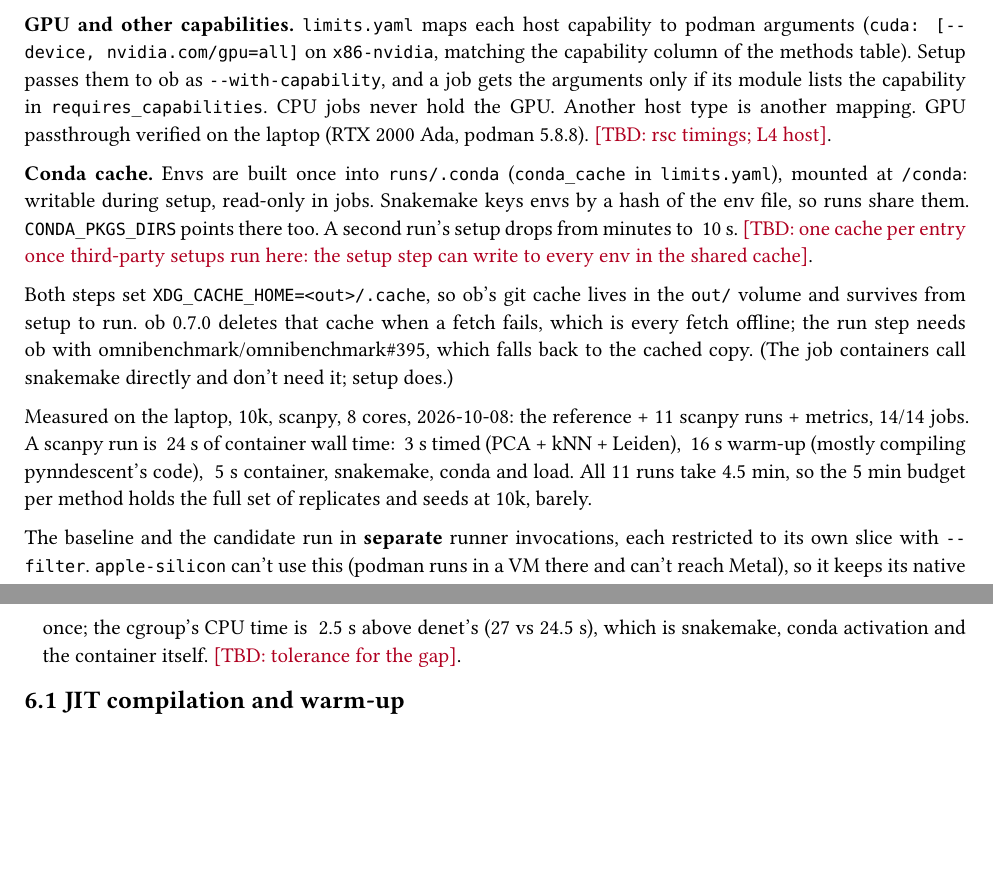
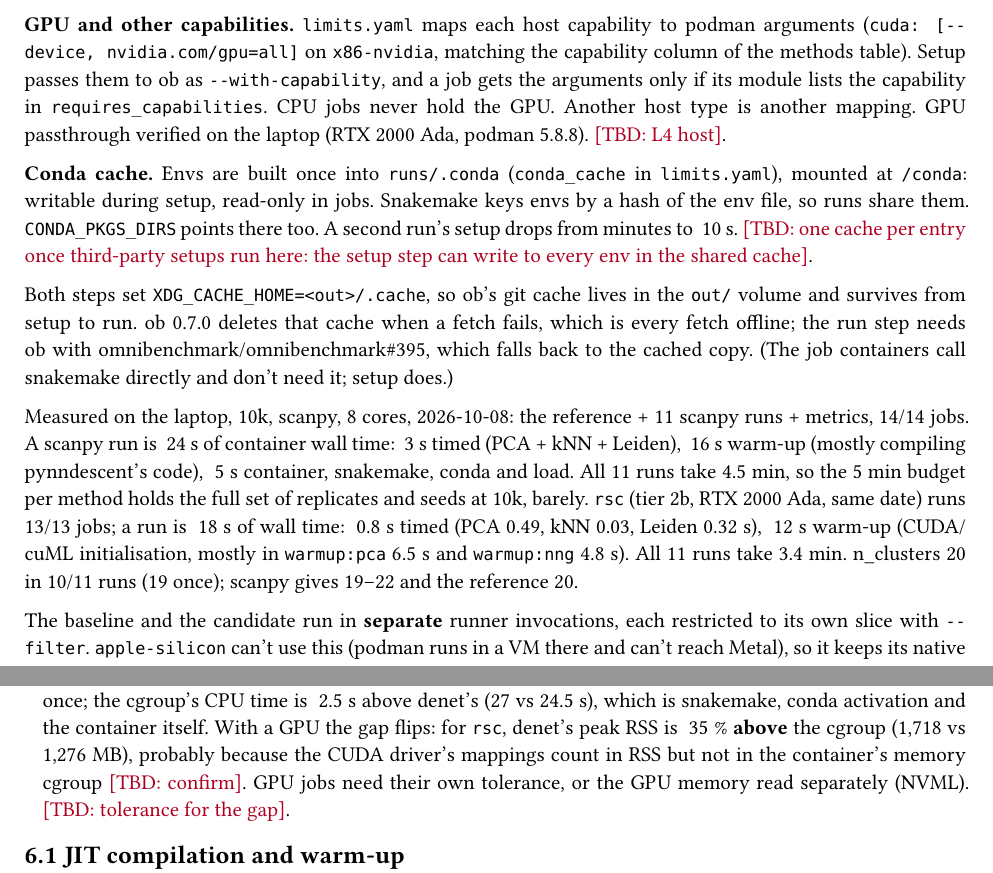
Before and after one commit to btraven00/sc-brrr, a Typst document (docs/infrastructure.typ): two parts of pages 4 and 6 of 7, joined at a grey line, cut so that both start at the same text, the shorter picture padded with empty space. Compiled offline with Typst 0.15.

Commit message:
infrastructure: podman >= 5 (via nix) for CDI GPUs; rsc 10k timings and cgroup/denet gap on GPU

```diff
--- a/docs/infrastructure.typ
+++ b/docs/infrastructure.typ
@@ -148,13 +148,13 @@ pixi run -e ob python runner.py benchmark.yaml --filter filters/scanpy-10k.yaml
 
 Mounts: the checkout read-only at `/bench`, with `runs/` and `prep/out/` hidden behind an empty read-only directory (other runs' outputs). Not `--tmpfs`: together with `--memory`, crun fails to start the container ("read from the init process"). Only `out/` is writable.
 
-*GPU and other capabilities.* `limits.yaml` maps each host capability to podman arguments (`cuda: [--device, nvidia.com/gpu=all]` on `x86-nvidia`, matching the capability column of the methods table). Setup passes them to ob as `--with-capability`, and a job gets the arguments only if its module lists the capability in `requires_capabilities`. CPU jobs never hold the GPU. Another host type is another mapping. GPU passthrough verified on the laptop (RTX 2000 Ada, podman 5.8.8). #tbd[rsc timings; L4 host].
+*GPU and other capabilities.* `limits.yaml` maps each host capability to podman arguments (`cuda: [--device, nvidia.com/gpu=all]` on `x86-nvidia`, matching the capability column of the methods table). Setup passes them to ob as `--with-capability`, and a job gets the arguments only if its module lists the capability in `requires_capabilities`. CPU jobs never hold the GPU. Another host type is another mapping. GPU passthrough verified on the laptop (RTX 2000 Ada, podman 5.8.8). #tbd[L4 host].
 
 *Conda cache.* Envs are built once into `runs/.conda` (`conda_cache` in `limits.yaml`), mounted at `/conda`: writable during setup, read-only in jobs. Snakemake keys envs by a hash of the env file, so runs share them. `CONDA_PKGS_DIRS` points there too. A second run's setup drops from minutes to ~10 s. #tbd[one cache per entry once third-party setups run here: the setup step can write to every env in the shared cache].
 
 Both steps set `XDG_CACHE_HOME=<out>/.cache`, so ob's git cache lives in the `out/` volume and survives from setup to run. ob 0.7.0 deletes that cache when a fetch fails, which is every fetch offline; the run step needs ob with omnibenchmark/omnibenchmark\#395, which falls back to the cached copy. (The job containers call snakemake directly and don't need it; setup does.)
 
-Measured on the laptop, 10k, scanpy, 8 cores, 2026-10-08: the reference + 11 scanpy runs + metrics, 14/14 jobs. A scanpy run is ~24 s of container wall time: ~3 s timed (PCA + kNN + Leiden), ~16 s warm-up (mostly compiling pynndescent's code), ~5 s container, snakemake, conda and load. All 11 runs take 4.5 min, so the 5 min budget per method holds the full set of replicates and seeds at 10k, barely.
+Measured on the laptop, 10k, scanpy, 8 cores, 2026-10-08: the reference + 11 scanpy runs + metrics, 14/14 jobs. A scanpy run is ~24 s of container wall time: ~3 s timed (PCA + kNN + Leiden), ~16 s warm-up (mostly compiling pynndescent's code), ~5 s container, snakemake, conda and load. All 11 runs take 4.5 min, so the 5 min budget per method holds the full set of replicates and seeds at 10k, barely. `rsc` (tier 2b, RTX 2000 Ada, same date) runs 13/13 jobs; a run is ~18 s of wall time: ~0.8 s timed (PCA 0.49, kNN 0.03, Leiden 0.32 s), ~12 s warm-up (CUDA/cuML initialisation, mostly in `warmup:pca` 6.5 s and `warmup:nng` 4.8 s). All 11 runs take 3.4 min. n_clusters 20 in 10/11 runs (19 once); scanpy gives 19–22 and the reference 20.
 
 The baseline and the candidate run in *separate* runner invocations, each restricted to its own slice with `--filter`. `apple-silicon` can't use this (podman runs in a VM there and can't reach Metal), so it keeps its native setup.
 
@@ -202,7 +202,7 @@ This is modelled on the conda-forge bots. All state is in git, and nothing runs
 - #tbd[*Delegate PCIe counting to denet:* sample NVML fields 197/198 in its existing NVML loop (time series + totals in the trace). Then `src/pcie.py` and the reads in `timed()` go away, and every GPU module gets the numbers without code.]
 - Nsight Systems measures individual copies (count, size, API) on replicate 1 only, for finer attribution than the counters give.
 - #tbd[denet on the host vs. in the container: inside it needs NVML through CDI and gets no eBPF; on the host it has to map PIDs across namespaces].
-- *Cross-check against the container.* The runner reads the job container's cgroup from the host while the job runs: `memory.peak` (a running maximum kept by the kernel) and `cpu.stat`. It writes them per job into `manifest.json` next to a summary of the job's `denet.jsonl` (peak RSS, CPU time, peak threads, sample count). The cgroup numbers can't be faked from inside the container; denet's can, because it runs in the module's env. A large gap between the two flags the run: work outside the traced process tree, or a doctored trace. Measured at 10k (scanpy, 11 runs, 2026-10-08): denet's peak RSS is ~9 % *above* the cgroup's `memory.peak` (800 vs 733 MB), because denet sums RSS over the processes in the tree and counts shared pages more than once; the cgroup's CPU time is ~2.5 s above denet's (27 vs 24.5 s), which is snakemake, conda activation and the container itself. #tbd[tolerance for the gap].
+- *Cross-check against the container.* The runner reads the job container's cgroup from the host while the job runs: `memory.peak` (a running maximum kept by the kernel) and `cpu.stat`. It writes them per job into `manifest.json` next to a summary of the job's `denet.jsonl` (peak RSS, CPU time, peak threads, sample count). The cgroup numbers can't be faked from inside the container; denet's can, because it runs in the module's env. A large gap between the two flags the run: work outside the traced process tree, or a doctored trace. Measured at 10k (scanpy, 11 runs, 2026-10-08): denet's peak RSS is ~9 % *above* the cgroup's `memory.peak` (800 vs 733 MB), because denet sums RSS over the processes in the tree and counts shared pages more than once; the cgroup's CPU time is ~2.5 s above denet's (27 vs 24.5 s), which is snakemake, conda activation and the container itself. With a GPU the gap flips: for `rsc`, denet's peak RSS is ~35 % *above* the cgroup (1,718 vs 1,276 MB), probably because the CUDA driver's mappings count in RSS but not in the container's memory cgroup #tbd[confirm]. GPU jobs need their own tolerance, or the GPU memory read separately (NVML). #tbd[tolerance for the gap].
 
 == JIT compilation and warm-up <jit>
 
```
